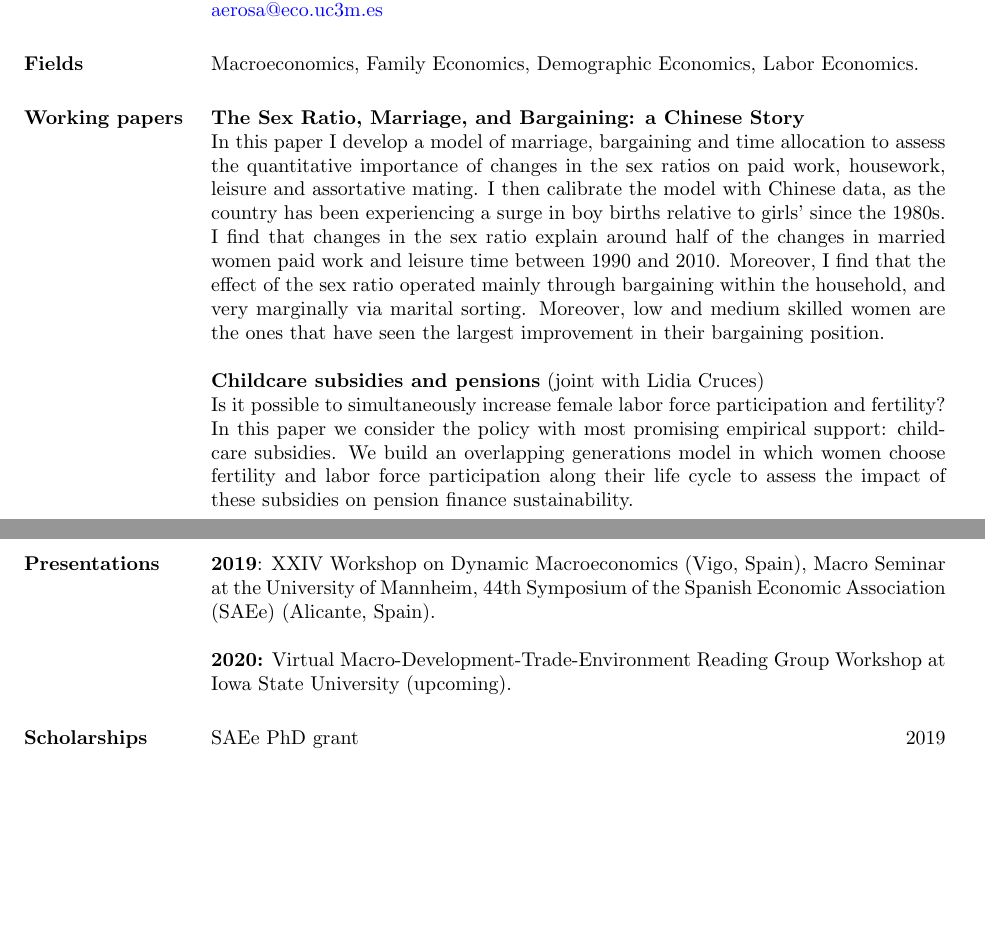
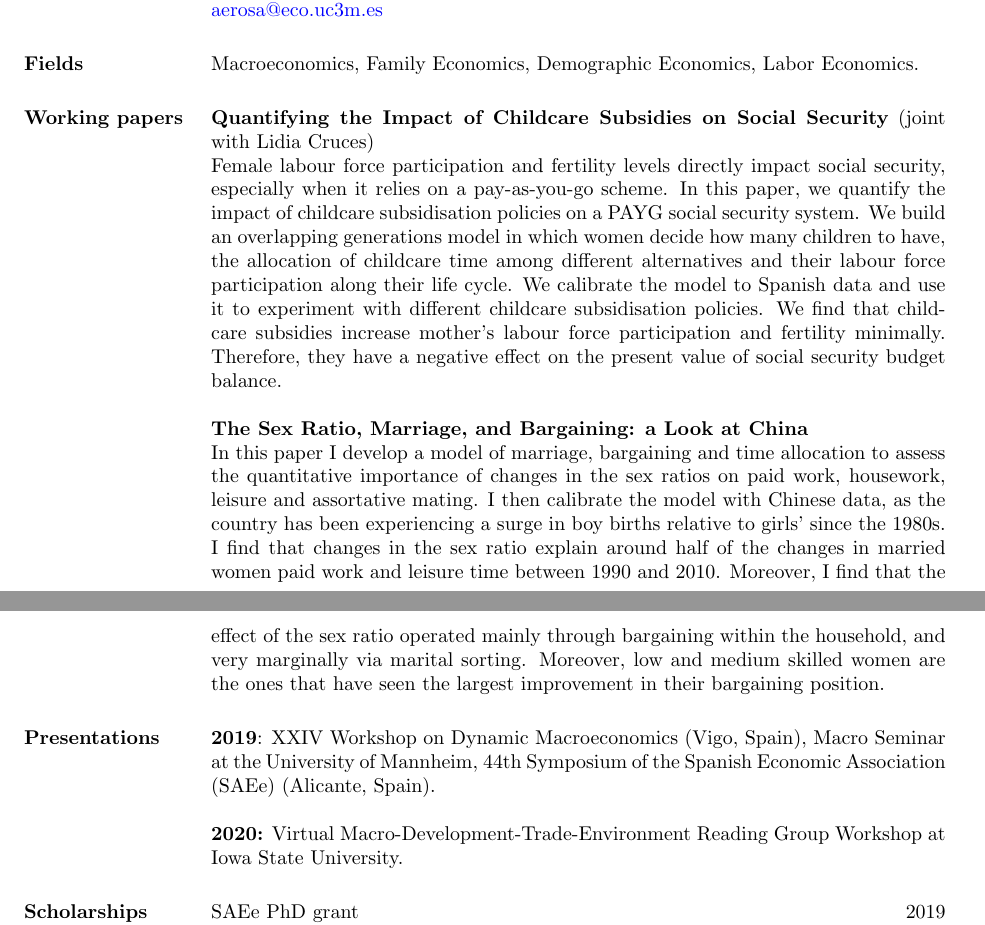
Before and after one commit to frarodri/frarodri.github.io, a LaTeX CV (CV/Academic CV.tex): two parts of pages 1 and 2 of 2, joined at a grey line, cut so that both start at the same text, the shorter picture padded with empty space. Compiled offline with pdfLaTeX.

Commit message:
Update CV

```diff
--- a/CV/Academic CV.tex
+++ b/CV/Academic CV.tex
@@ -109,17 +109,16 @@
 Macroeconomics, Family Economics, Demographic Economics, Labor Economics.
 
 \section{Working papers}
-{\bf The Sex Ratio, Marriage, and Bargaining: a Chinese Story} \\
+{\bf Quantifying the Impact of Childcare Subsidies on Social Security} (joint with Lidia Cruces) \\
+Female labour force participation and fertility levels directly impact social security, especially when it relies on a pay-as-you-go scheme. In this paper, we quantify the impact of childcare subsidisation policies on a PAYG social security system. We build an overlapping generations model in which women decide how many children to have, the allocation of childcare time among different alternatives and their labour force participation along their life cycle. We calibrate the model to Spanish data and use it to experiment with different childcare subsidisation policies. We find that childcare subsidies increase mother's labour force participation and fertility minimally. Therefore, they have a negative effect on the present value of social security budget balance.
+
+{\bf The Sex Ratio, Marriage, and Bargaining: a Look at China} \\
 In this paper I develop a model of marriage, bargaining and time allocation to assess the quantitative importance of changes in the sex ratios on paid work, housework, leisure and assortative mating. I then calibrate the model with Chinese data, as the country has been experiencing a surge in boy births relative to girls' since the 1980s. I find that changes in the sex ratio explain around half of the changes in married women paid work and leisure time between 1990 and 2010. Moreover, I find that the effect of the sex ratio operated mainly through bargaining within the household, and very marginally via marital sorting. Moreover, low and medium skilled women are the ones that have seen the largest improvement in their bargaining position.
-
-{\bf Childcare subsidies and pensions} (joint with Lidia Cruces) \\
-Is it possible to simultaneously increase female labor force participation and fertility? In this paper we consider the policy with most promising empirical support: childcare subsidies. We build an overlapping generations model in which women choose fertility and labor force participation along their life cycle to assess the impact of these subsidies on pension finance sustainability.
-
 \section{Presentations}
 
 {\bf 2019}: XXIV Workshop on Dynamic Macroeconomics (Vigo, Spain), Macro Seminar at the University of Mannheim, 44th Symposium of the Spanish Economic Association (SAEe) (Alicante, Spain).
 
-{\bf 2020:} Virtual Macro-Development-Trade-Environment Reading Group Workshop at Iowa State University (upcoming).
+{\bf 2020:} Virtual Macro-Development-Trade-Environment Reading Group Workshop at Iowa State University.
 
 
 %----------------------------------------------------------------------------------------
```
Also changed, not shown: CV/Academic CV.pdf, Papers/Quantifying the Impact of Childcare Subsidies on Social Security.pdf (added), 2 other files.
